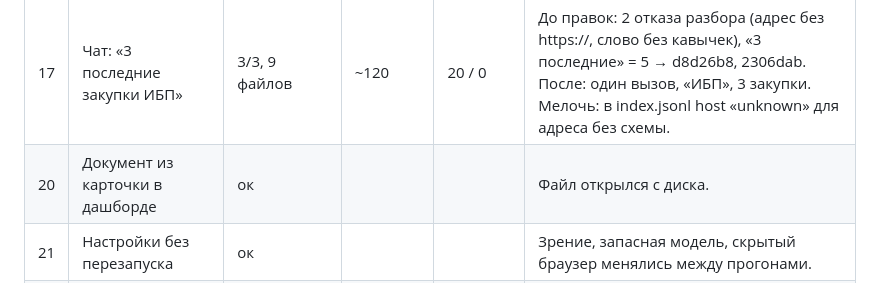
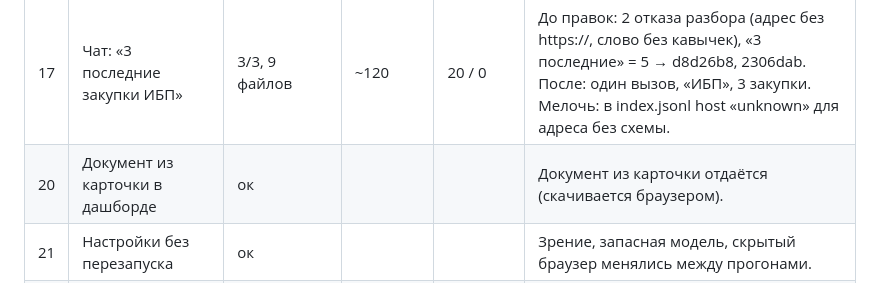
Before and after one commit to KruglovDmitry/AI-smart-tender, a Markdown page: docs/platform-tests.md, the part around the change. Drawn GitHub-style.

Commit message:
26.10 results: case 20 wording
Co-Authored-By: Claude Opus 5.5 (1M context) <noreply@anthropic.com>

```diff
--- a/docs/platform-tests.md
+++ b/docs/platform-tests.md
@@ -144,7 +144,7 @@ Desktop-сборка (Electron, SQLite), зрение включено, види
 | 15 | Зрение без UI-TARS | ок | — | — | Фабрикант (№9): UI-TARS отказ за 12 с, запасная модель 5 с, клик точный. |
 | 16 | Зрение без запасной модели | не завис, 55 с | — | — | Упал планировщик зрения (3 таймаута соединения), до UI-TARS не дошло → 1 повтор, 8 с (AI-vision 6724b5e). |
 | 17 | Чат: «3 последние закупки ИБП» | 3/3, 9 файлов | ~120 | 20 / 0 | До правок: 2 отказа разбора (адрес без https://, слово без кавычек), «3 последние» = 5 → d8d26b8, 2306dab. После: один вызов, «ИБП», 3 закупки. Мелочь: в index.jsonl host «unknown» для адреса без схемы. |
-| 20 | Документ из карточки в дашборде | ок | | | Файл открылся с диска. |
+| 20 | Документ из карточки в дашборде | ок | | | Документ из карточки отдаётся (скачивается браузером). |
 | 21 | Настройки без перезапуска | ок | | | Зрение, запасная модель, скрытый браузер менялись между прогонами. |
 | 22 | Повторный start.exe | ок | | | Вторая копия не поднялась, база и настройки на месте. |
 
```
